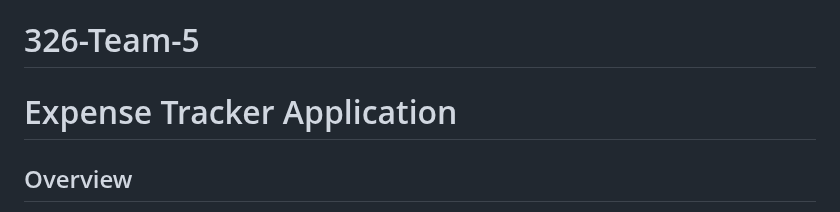
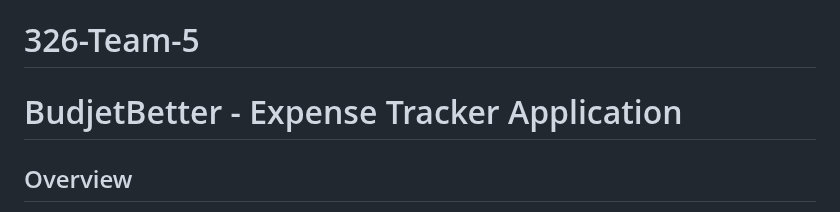
Before and after one commit to viancavarma/326-Team-5, a Markdown page: README.md, the part around the change. Rendered like a GitHub page.

```diff
--- a/README.md
+++ b/README.md
@@ -1,5 +1,5 @@
 # 326-Team-5
-# Expense Tracker Application
+# BudjetBetter - Expense Tracker Application
 
 ## Overview
 
```
